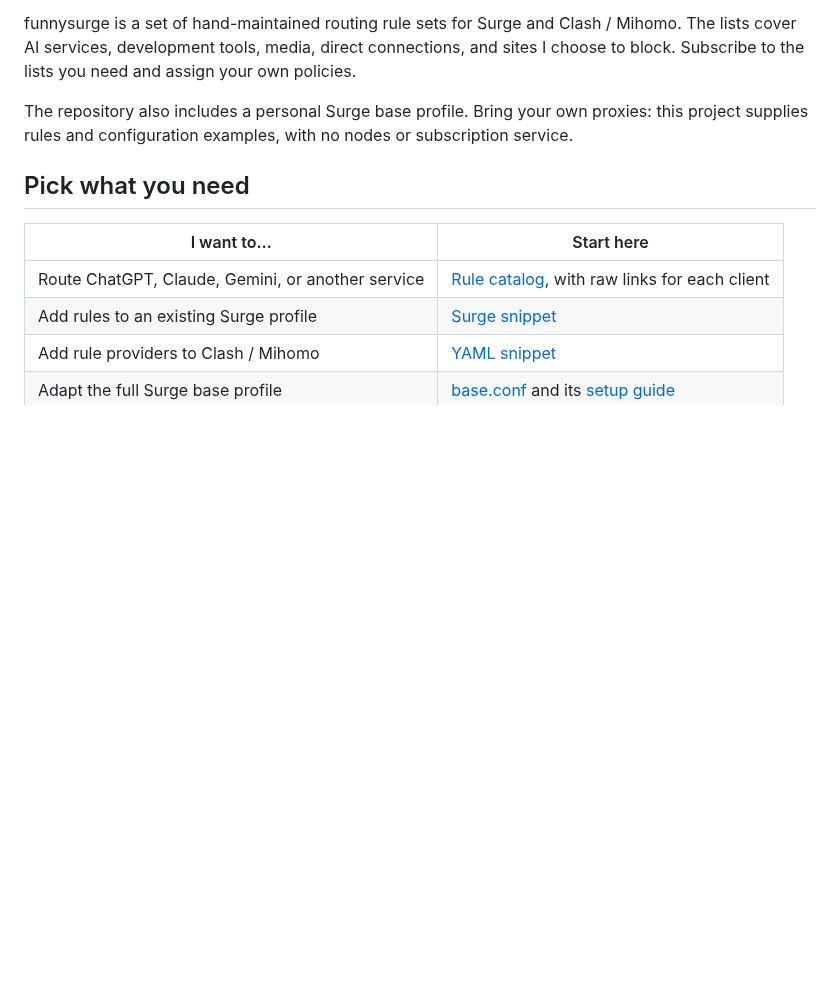
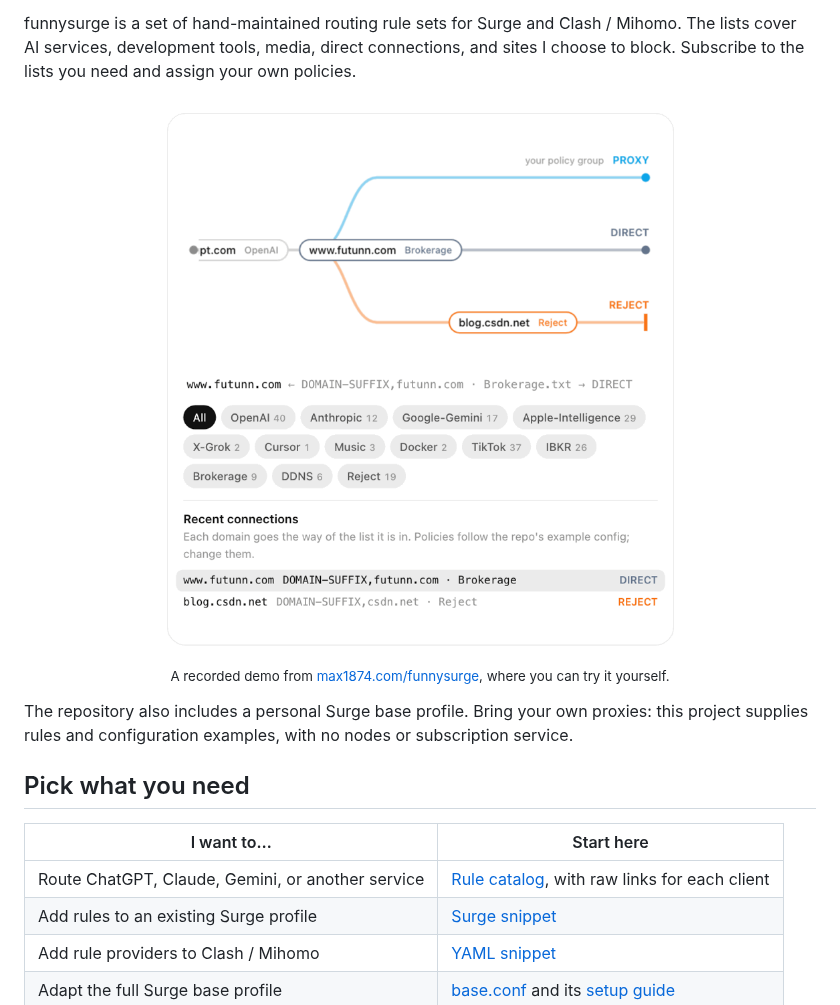
Before and after one commit to max1874/funnysurge, a Markdown page: README.md, the part around the change. Rendered like a GitHub page; pictures changed too: assets/demo.en.gif (added); blank space fills up the shorter version.

```diff
--- a/README.md
+++ b/README.md
@@ -14,6 +14,12 @@
 funnysurge is a set of hand-maintained routing rule sets for Surge and Clash / Mihomo.
 The lists cover AI services, development tools, media, direct connections, and
 sites I choose to block. Subscribe to the lists you need and assign your own policies.
+
+<p align="center">
+  <a href="https://max1874.com/funnysurge/"><img src="assets/demo.en.gif" width="600" alt="Domains go to PROXY, DIRECT or REJECT according to the list they are in"></a>
+  <br>
+  <sub>A recorded demo from <a href="https://max1874.com/funnysurge/">max1874.com/funnysurge</a>, where you can try it yourself.</sub>
+</p>
 
 The repository also includes a personal Surge base profile. Bring your own
 proxies: this project supplies rules and configuration examples, with no nodes
```
Also changed, not shown: README.zh-Hans.md (+6 -0 lines), assets/demo.zh.gif (added).
